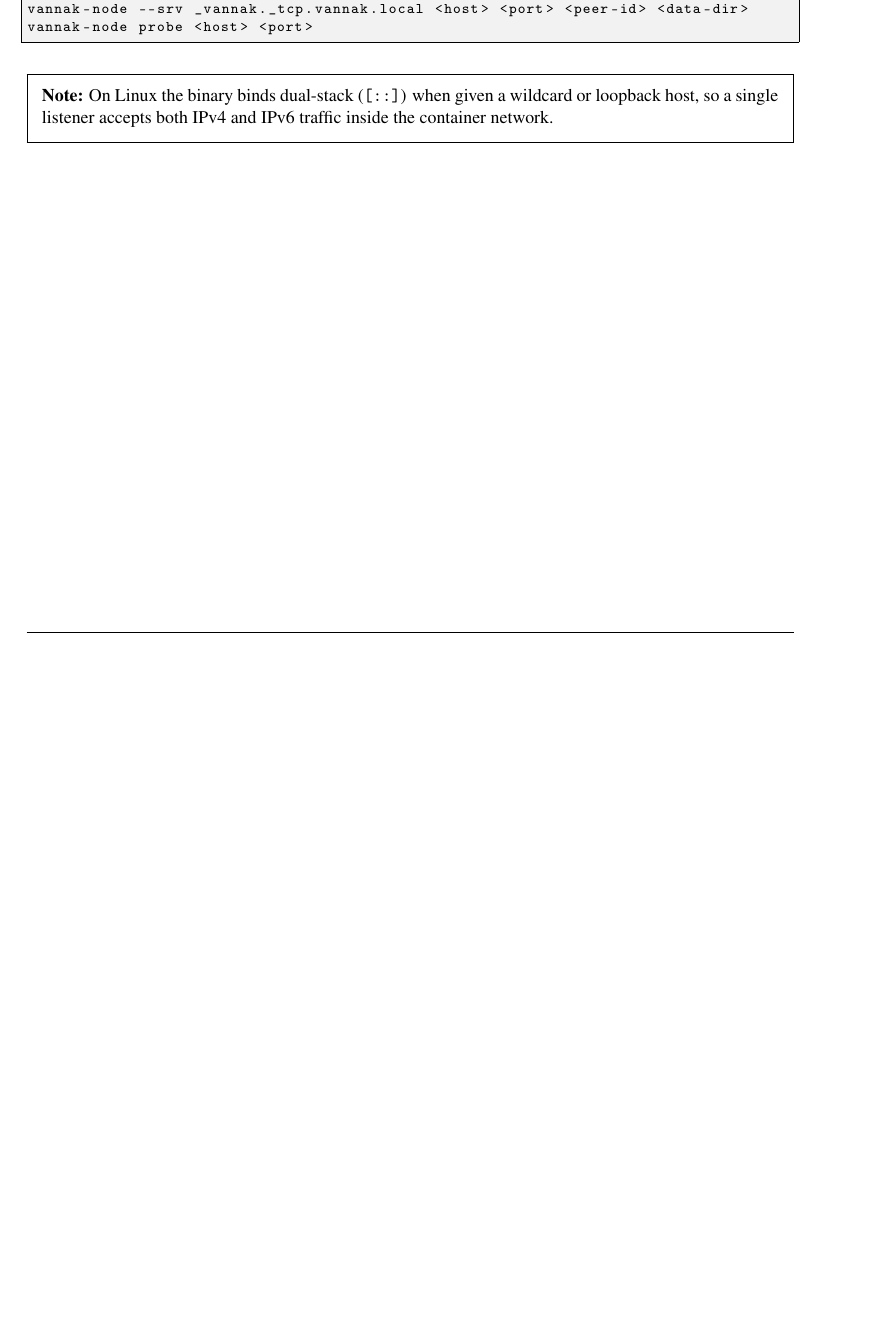
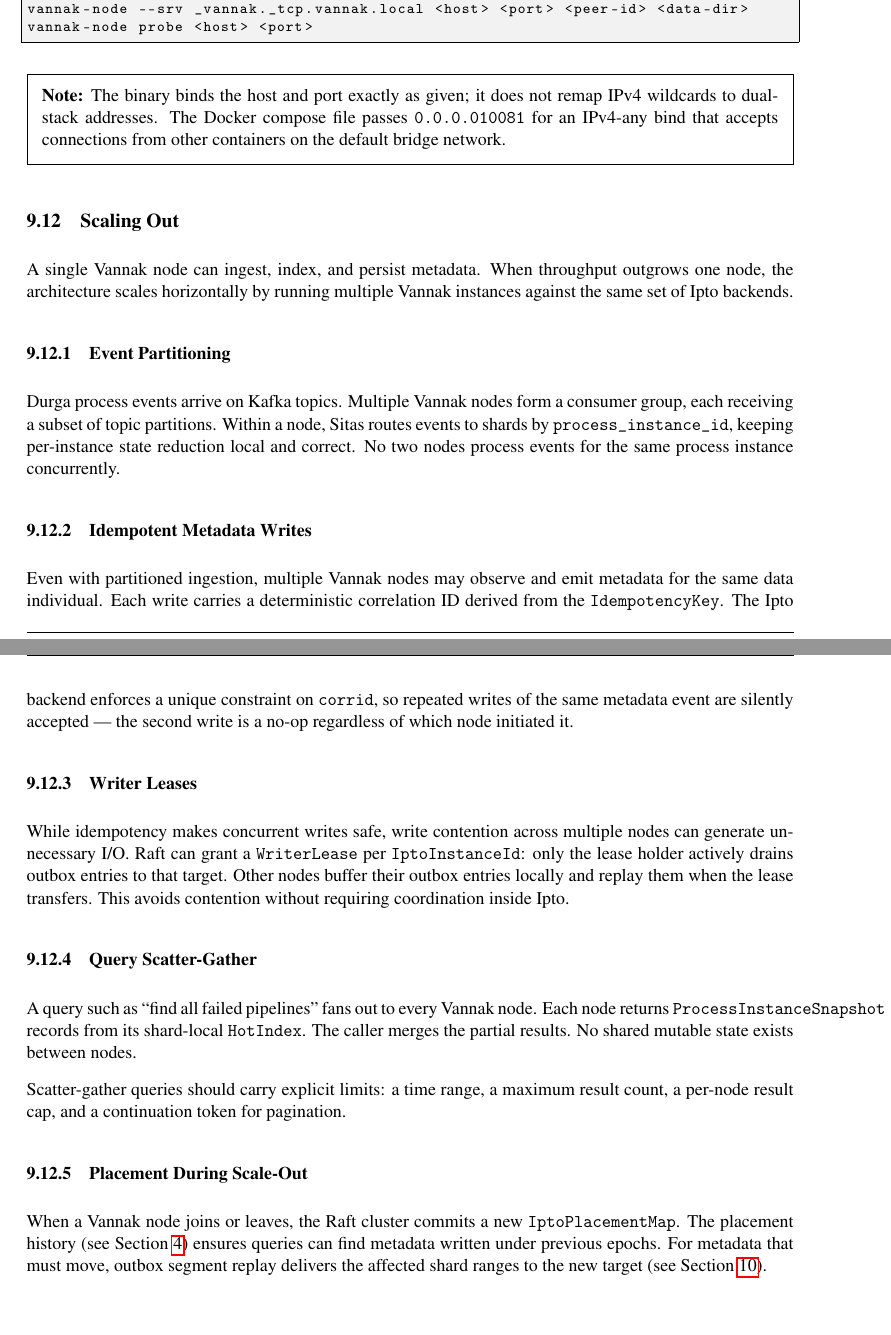
Before and after one commit to FrodeRanders/vannak, a LaTeX thesis (docs/operations-manual/vannak-operations-manual.tex, which reads docs/operations-manual/chapters/09-cluster-operations.tex): part of page 37 of 50 before the commit and two parts of pages 37 and 38 of 51 after it, the two joined at a grey line, cut so that both start at the same text, the shorter picture padded with empty space. Compiled offline with pdfLaTeX.

Commit message:
Add scaling out section to operations manual
Covers: event partitioning via Kafka consumer groups, idempotent
metadata writes via corrid unique constraint, writer leases for
avoiding I/O contention, scatter-gather query model, and placement
during node join/leave with rebalancing fallback.

```diff
--- a/docs/operations-manual/chapters/09-cluster-operations.tex
+++ b/docs/operations-manual/chapters/09-cluster-operations.tex
@@ -154,9 +154,60 @@ vannak-node probe <host> <port>
 \end{lstlisting}
 
 \begin{vnote}
-On Linux the binary binds dual-stack (\texttt{[::]}) when given a wildcard or
-loopback host, so a single listener accepts both IPv4 and IPv6 traffic inside
-the container network.
+The binary binds the host and port exactly as given; it does not remap IPv4
+wildcards to dual-stack addresses. The Docker compose file passes
+\shellcmd{0.0.0.0 10081} for an IPv4-any bind that accepts connections from
+other containers on the default bridge network.
 \end{vnote}
 
+\subsection{Scaling Out}
+
+A single Vannak node can ingest, index, and persist metadata. When throughput
+outgrows one node, the architecture scales horizontally by running multiple
+Vannak instances against the same set of \ipto{} backends.
+
+\subsubsection{Event Partitioning}
+
+Durga process events arrive on Kafka topics. Multiple Vannak nodes form a
+consumer group, each receiving a subset of topic partitions. Within a node,
+\sitas{} routes events to shards by \texttt{process\_instance\_id}, keeping
+per-instance state reduction local and correct. No two nodes process events for
+the same process instance concurrently.
+
+\subsubsection{Idempotent Metadata Writes}
+
+Even with partitioned ingestion, multiple Vannak nodes may observe and emit
+metadata for the same data individual. Each write carries a deterministic
+correlation ID derived from the \texttt{IdempotencyKey}. The \ipto{} backend
+enforces a unique constraint on \texttt{corrid}, so repeated writes of the same
+metadata event are silently accepted --- the second write is a no-op regardless
+of which node initiated it.
+
+\subsubsection{Writer Leases}
+
+While idempotency makes concurrent writes safe, write contention across
+multiple nodes can generate unnecessary I/O. \raft{} can grant a
+\texttt{WriterLease} per \texttt{IptoInstanceId}: only the lease holder
+actively drains outbox entries to that target. Other nodes buffer their outbox
+entries locally and replay them when the lease transfers. This avoids
+contention without requiring coordination inside \ipto{}.
+
+\subsubsection{Query Scatter-Gather}
+
+A query such as ``find all failed pipelines'' fans out to every Vannak node.
+Each node returns \texttt{ProcessInstanceSnapshot} records from its shard-local
+\texttt{HotIndex}. The caller merges the partial results. No shared mutable
+state exists between nodes.
+
+Scatter-gather queries should carry explicit limits: a time range, a maximum
+result count, a per-node result cap, and a continuation token for pagination.
+
+\subsubsection{Placement During Scale-Out}
+
+When a Vannak node joins or leaves, the Raft cluster commits a new
+\texttt{IptoPlacementMap}. The placement history (see
+Section~\ref{sec:topology}) ensures queries can find metadata written under
+previous epochs. For metadata that must move, outbox segment replay delivers
+the affected shard ranges to the new target (see Section~\ref{sec:rebalancing}).
+
 \endinput
```
